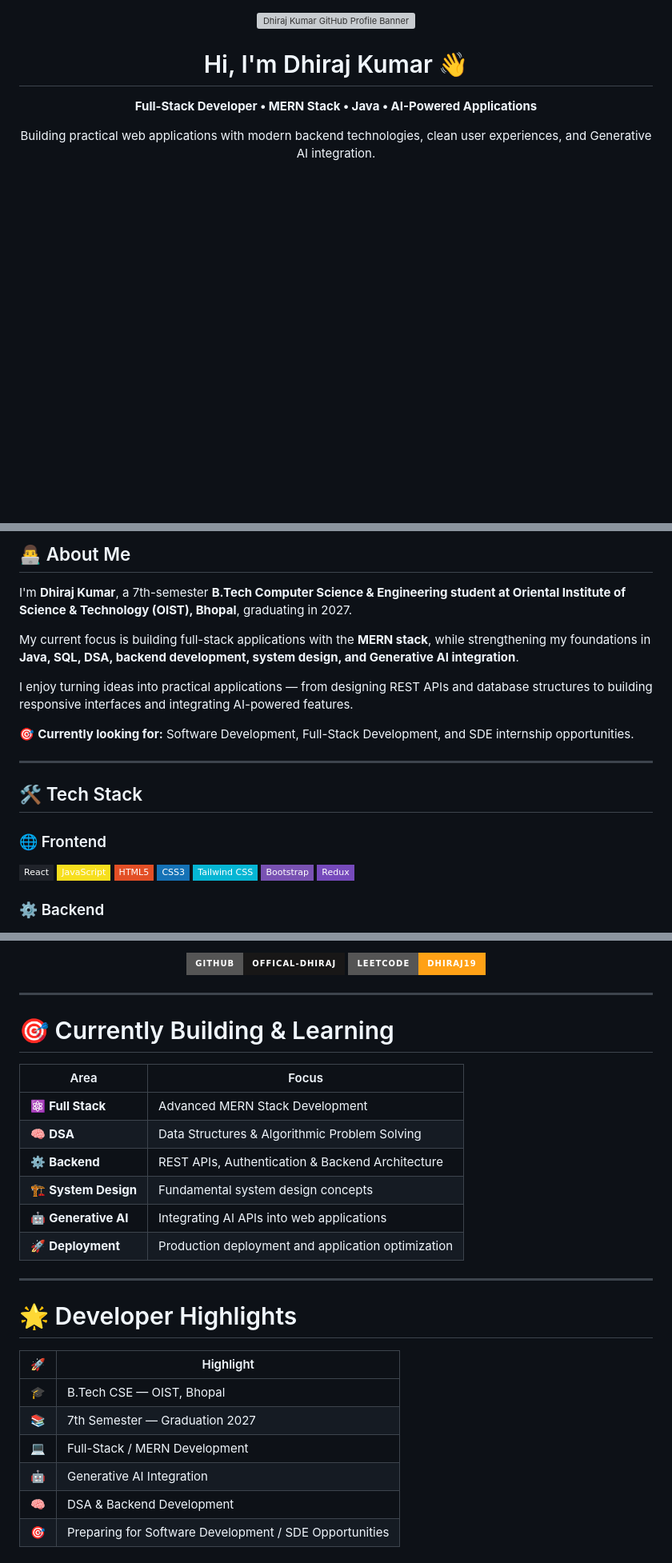
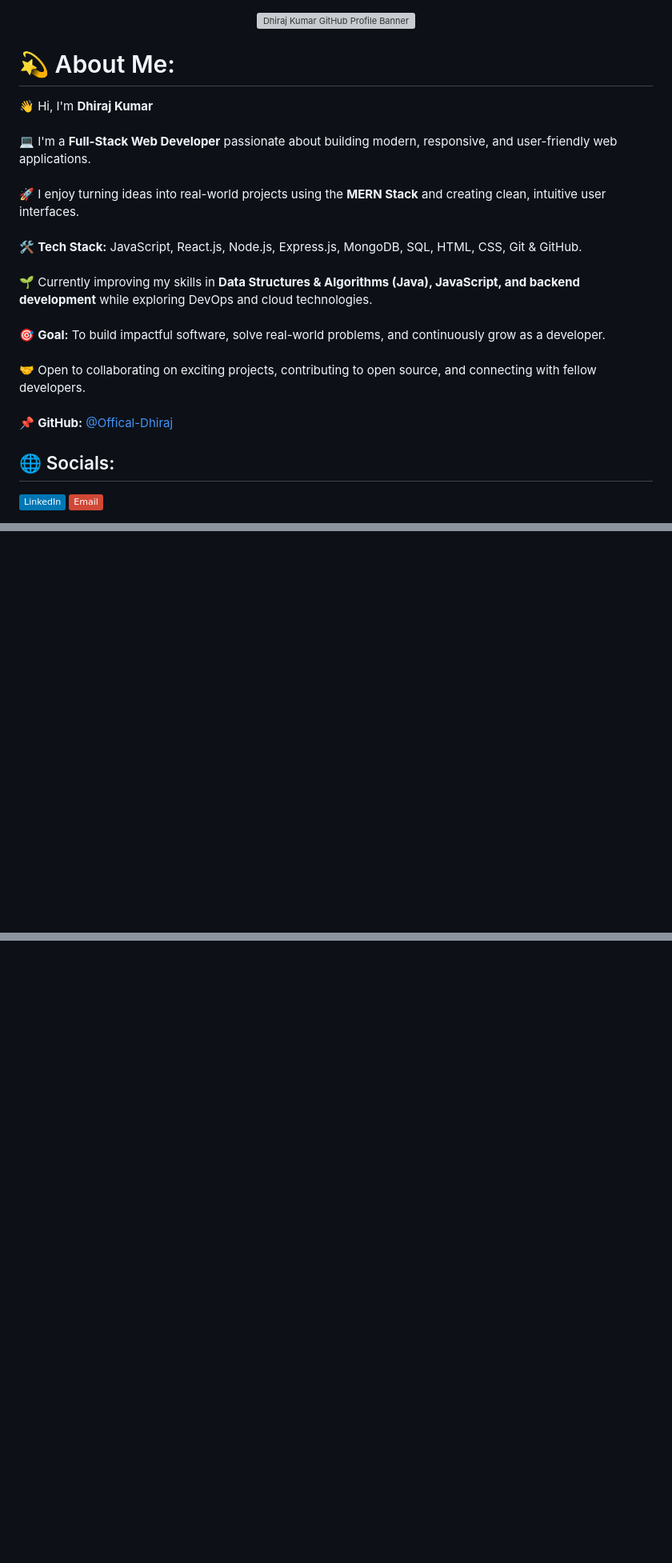
Before and after one commit to Offical-Dhiraj/Offical-Dhiraj, a Markdown page: README.md, 3 parts joined by grey strips. Shown at 80% size. Rendered like a GitHub page; badges without logos; blank space fills up the shorter version; grey boxes are pictures that could not be loaded.

Commit message:
Revamp README with updated profile and tech stack
Updated personal introduction and tech stack details. Removed old sections and added new social links and GitHub stats.

```diff
--- a/README.md
+++ b/README.md
@@ -4,14 +4,10 @@
   <img src="./banner.png" alt="Dhiraj Kumar GitHub Profile Banner" width="100%"/>
 </p>
 
-<h1 align="center">Hi, I'm Dhiraj Kumar 👋</h1>
+# 💫 About Me:
+👋 Hi, I'm **Dhiraj Kumar**<br><br>💻 I'm a **Full-Stack Web Developer** passionate about building modern, responsive, and user-friendly web applications.<br><br>🚀 I enjoy turning ideas into real-world projects using the **MERN Stack** and creating clean, intuitive user interfaces.<br><br>🛠️ **Tech Stack:** JavaScript, React.js, Node.js, Express.js, MongoDB, SQL, HTML, CSS, Git & GitHub.<br><br>🌱 Currently improving my skills in **Data Structures & Algorithms (Java), JavaScript, and backend development** while exploring DevOps and cloud technologies.<br><br>🎯 **Goal:** To build impactful software, solve real-world problems, and continuously grow as a developer.<br><br>🤝 Open to collaborating on exciting projects, contributing to open source, and connecting with fellow developers.<br><br>📌 **GitHub:** [@Offical-Dhiraj](https://github.com/Offical-Dhiraj)
 
-<p align="center">
-  <strong>Full-Stack Developer • MERN Stack • Java • AI-Powered Applications</strong>
-</p>
 
-<p align="center">
-  Building practical web applications with modern backend technologies,
-  clean user experiences, and Generative AI integration.
-</p>
+## 🌐 Socials:
+[![LinkedIn](https://img.shields.io/badge/LinkedIn-%230077B5.svg?logo=linkedin&logoColor=white)](https://linkedin.com/in/officail-dhirajkr) [![email](https://img.shields.io/badge/Email-D14836?logo=gmail&logoColor=white)](mailto:dhirajkrraj824113@gmail.com)
 
@@ -47,29 +32 @@
 
-## 👨‍💻 About Me
-
-I'm **Dhiraj Kumar**, a 7th-semester **B.Tech Computer Science & Engineering student at Oriental Institute of Science & Technology (OIST), Bhopal**, graduating in 2027.
-
-My current focus is building full-stack applications with the **MERN stack**, while strengthening my foundations in **Java, SQL, DSA, backend development, system design, and Generative AI integration**.
-
-I enjoy turning ideas into practical applications — from designing REST APIs and database structures to building responsive interfaces and integrating AI-powered features.
-
-🎯 **Currently looking for:** Software Development, Full-Stack Development, and SDE internship opportunities.
-
----
-
-
-
-## 🛠️ Tech Stack
-
-### 🌐 Frontend
-
-![React](https://img.shields.io/badge/React-20232A?style=flat-square&logo=react&logoColor=61DAFB)
-![JavaScript](https://img.shields.io/badge/JavaScript-F7DF1E?style=flat-square&logo=javascript&logoColor=black)
-![HTML5](https://img.shields.io/badge/HTML5-E34F26?style=flat-square&logo=html5&logoColor=white)
-![CSS3](https://img.shields.io/badge/CSS3-1572B6?style=flat-square&logo=css3&logoColor=white)
-![Tailwind CSS](https://img.shields.io/badge/Tailwind_CSS-06B6D4?style=flat-square&logo=tailwindcss&logoColor=white)
-![Bootstrap](https://img.shields.io/badge/Bootstrap-7952B3?style=flat-square&logo=bootstrap&logoColor=white)
-![Redux](https://img.shields.io/badge/Redux-764ABC?style=flat-square&logo=redux&logoColor=white)
-
-### ⚙️ Backend
-
@@ -198,38 +32,0 @@ I also work on practical full-stack applications while improving my development
-<a href="https://github.com/Offical-Dhiraj">
-  <img src="https://img.shields.io/badge/GitHub-Offical--Dhiraj-181717?style=for-the-badge&logo=github&logoColor=white" alt="GitHub profile"/>
-</a>
-
-<a href="https://leetcode.com/u/Dhiraj19/">
-  <img src="https://img.shields.io/badge/LeetCode-Dhiraj19-FFA116?style=for-the-badge&logo=leetcode&logoColor=white" alt="LeetCode profile"/>
-</a>
-
-</p>
-
----
-
-# 🎯 Currently Building & Learning
-
-| Area | Focus |
-|---|---|
-| ⚛️ **Full Stack** | Advanced MERN Stack Development |
-| 🧠 **DSA** | Data Structures & Algorithmic Problem Solving |
-| ⚙️ **Backend** | REST APIs, Authentication & Backend Architecture |
-| 🏗️ **System Design** | Fundamental system design concepts |
-| 🤖 **Generative AI** | Integrating AI APIs into web applications |
-| 🚀 **Deployment** | Production deployment and application optimization |
-
----
-
-# 🌟 Developer Highlights
-
-<p align="center">
-
-| 🚀 | Highlight |
-|---|---|
-| 🎓 | B.Tech CSE — OIST, Bhopal |
-| 📚 | 7th Semester — Graduation 2027 |
-| 💻 | Full-Stack / MERN Development |
-| 🤖 | Generative AI Integration |
-| 🧠 | DSA & Backend Development |
-| 🎯 | Preparing for Software Development / SDE Opportunities |
-
```
Also changed, not shown: other parts of README.md (+15 -198 lines).
